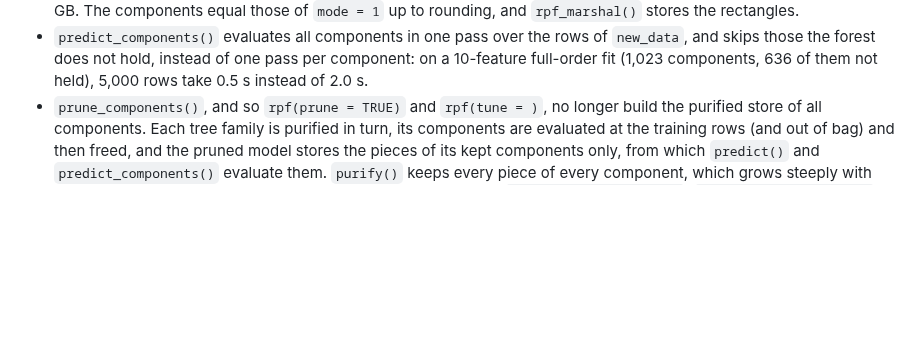
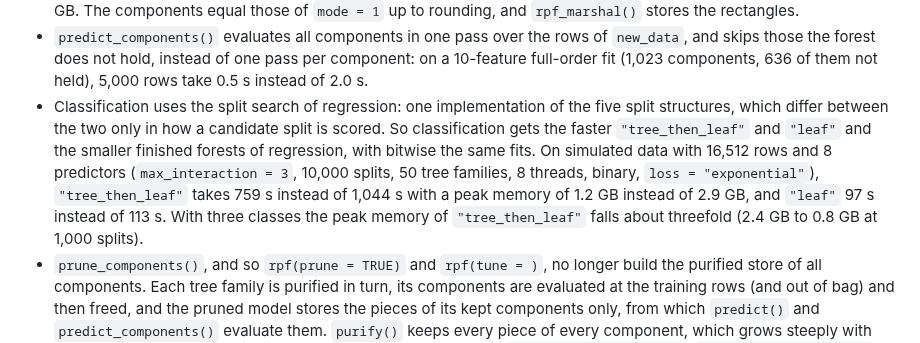
Before and after one commit to PlantedML/randomPlantedForest, a Markdown page: NEWS.md, the part around the change. Rendered like a GitHub page; blank space fills up the shorter version.

Commit message:
NEWS: classification uses regression's split search

```diff
--- a/NEWS.md
+++ b/NEWS.md
@@ -207,6 +207,10 @@
   Purification at `max_interaction = 3` and above no longer runs out of memory: on California housing (16,512 rows, 50 tree families, 94,138 leaves) order 3 takes 6 s and 0.25 GB with 4 threads, where it was stopped at 6 GB before, and the full order (8) takes 40 s and 2.3 GB.
   The components equal those of `mode = 1` up to rounding, and `rpf_marshal()` stores the rectangles.
 * `predict_components()` evaluates all components in one pass over the rows of `new_data`, and skips those the forest does not hold, instead of one pass per component: on a 10-feature full-order fit (1,023 components, 636 of them not held), 5,000 rows take 0.5 s instead of 2.0 s.
+* Classification uses the split search of regression: one implementation of the five split structures, which differ between the two only in how a candidate split is scored.
+  So classification gets the faster `"tree_then_leaf"` and `"leaf"` and the smaller finished forests of regression, with bitwise the same fits.
+  On simulated data with 16,512 rows and 8 predictors (`max_interaction = 3`, 10,000 splits, 50 tree families, 8 threads, binary, `loss = "exponential"`), `"tree_then_leaf"` takes 759 s instead of 1,044 s with a peak memory of 1.2 GB instead of 2.9 GB, and `"leaf"` 97 s instead of 113 s.
+  With three classes the peak memory of `"tree_then_leaf"` falls about threefold (2.4 GB to 0.8 GB at 1,000 splits).
 * `prune_components()`, and so `rpf(prune = TRUE)` and `rpf(tune = )`, no longer build the purified store of all components.
   Each tree family is purified in turn, its components are evaluated at the training rows (and out of bag) and then freed, and the pruned model stores the pieces of its kept components only, from which `predict()` and `predict_components()` evaluate them.
   `purify()` keeps every piece of every component, which grows steeply with the order: on California housing (16,512 rows, 200 tree families, `n_try_split_points = 3`, `share_candidates = 0.1`, the fast draw, 8 threads; both builds measured when this change was made) the whole call `rpf(n_splits = NULL, prune = TRUE)` at `max_interaction = 8` (all predictors) was stopped at 12 GB of resident memory (RSS) while purifying, and now finishes with a peak physical footprint of 6.4 GB (9.9 GB RSS), most of it the coarsened components of the display; at order 3 the footprint peaks at 2.3 GB instead of 3.2 GB (RSS 4.1 GB instead of 5.4 GB), in the same time.
```
